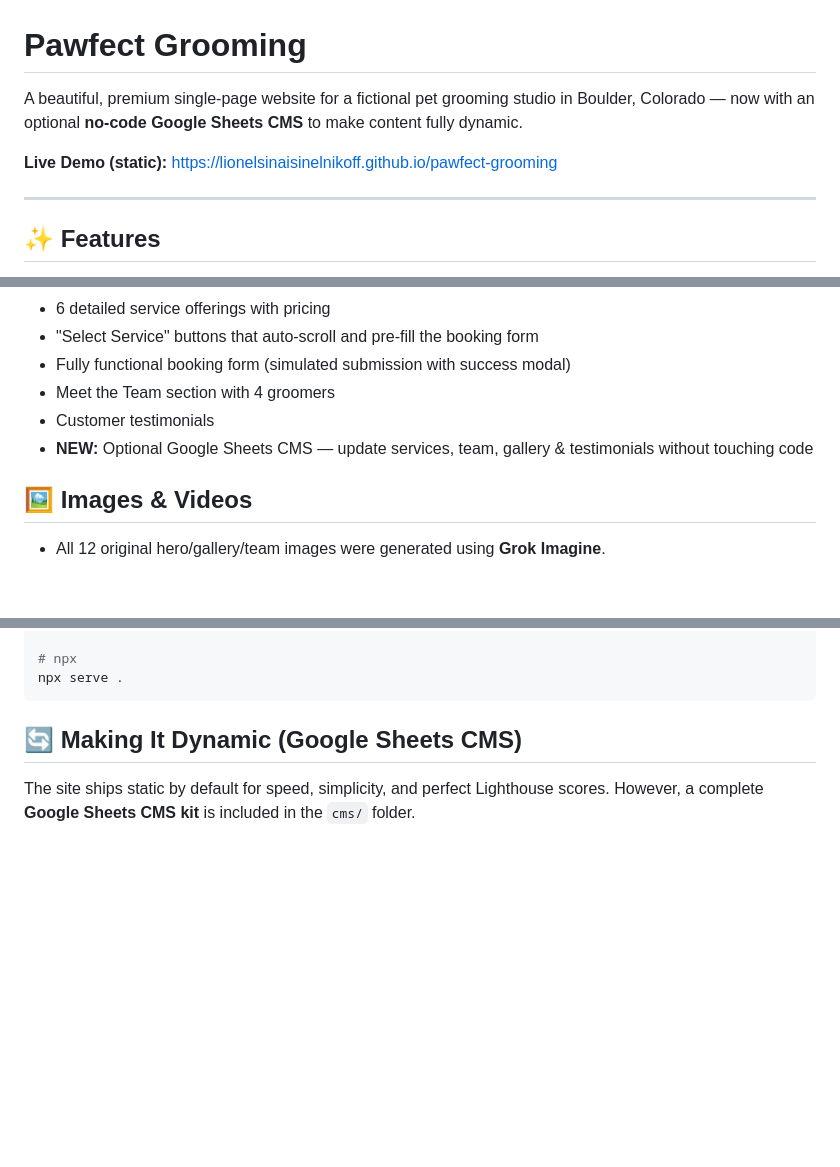
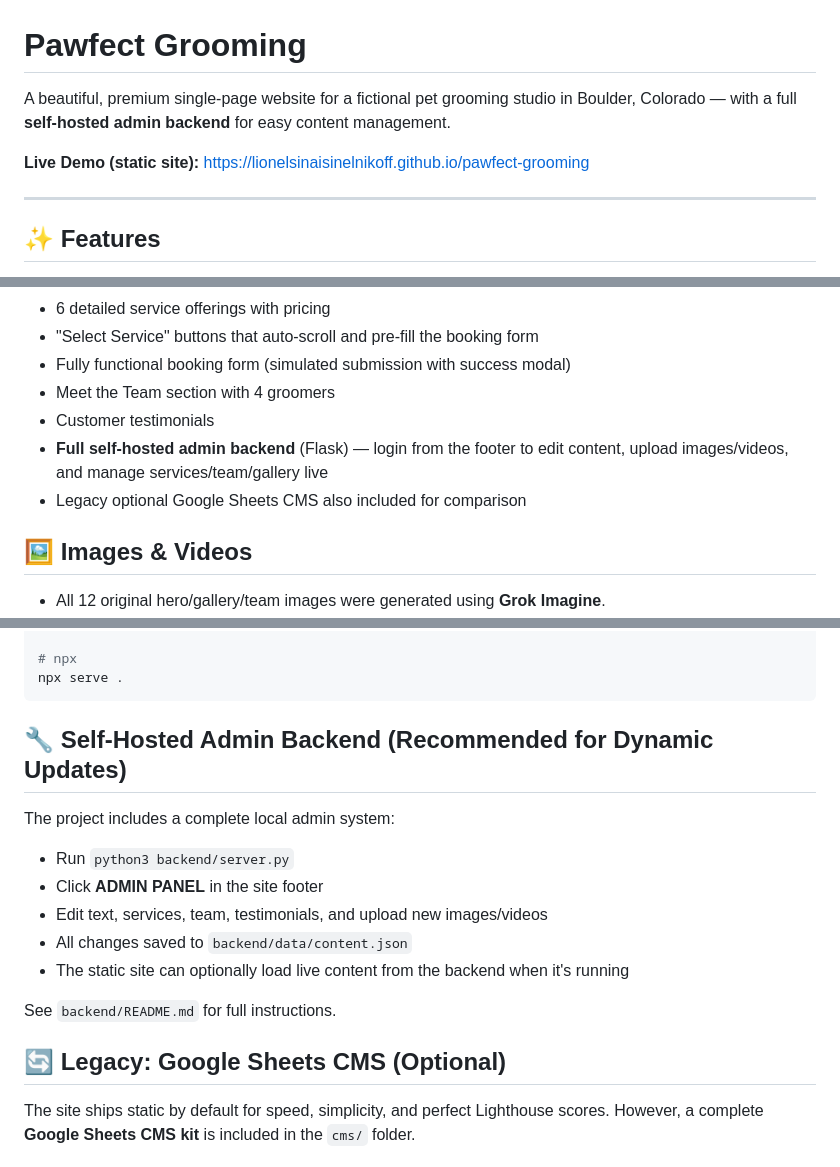
Before and after one commit to lionelsinaisinelnikoff/pawfect-grooming, a Markdown page: README.md, 3 parts joined by grey strips. GitHub-like rendering; blank space fills up the shorter version.

Commit message:
Improve README for publishing: highlight self-hosted Flask backend as primary dynamic feature

````diff
--- a/README.md
+++ b/README.md
@@ -1,8 +1,8 @@
 # Pawfect Grooming
 
-A beautiful, premium single-page website for a fictional pet grooming studio in Boulder, Colorado — now with an optional **no-code Google Sheets CMS** to make content fully dynamic.
+A beautiful, premium single-page website for a fictional pet grooming studio in Boulder, Colorado — with a full **self-hosted admin backend** for easy content management.
 
-**Live Demo (static):** [https://lionelsinaisinelnikoff.github.io/pawfect-grooming](https://lionelsinaisinelnikoff.github.io/pawfect-grooming)
+**Live Demo (static site):** [https://lionelsinaisinelnikoff.github.io/pawfect-grooming](https://lionelsinaisinelnikoff.github.io/pawfect-grooming)
 
 ---
 
@@ -16,7 +16,8 @@ A beautiful, premium single-page website for a fictional pet grooming studio in
 - Fully functional booking form (simulated submission with success modal)
 - Meet the Team section with 4 groomers
 - Customer testimonials
-- **NEW:** Optional Google Sheets CMS — update services, team, gallery & testimonials without touching code
+- **Full self-hosted admin backend** (Flask) — login from the footer to edit content, upload images/videos, and manage services/team/gallery live
+- Legacy optional Google Sheets CMS also included for comparison
 
 ## 🖼️ Images & Videos
 
@@ -71,7 +73,19 @@ python3 -m http.server 8000
 npx serve .
 ```
 
-## 🔄 Making It Dynamic (Google Sheets CMS)
+## 🔧 Self-Hosted Admin Backend (Recommended for Dynamic Updates)
+
+The project includes a complete local admin system:
+
+- Run `python3 backend/server.py`
+- Click **ADMIN PANEL** in the site footer
+- Edit text, services, team, testimonials, and upload new images/videos
+- All changes saved to `backend/data/content.json`
+- The static site can optionally load live content from the backend when it's running
+
+See `backend/README.md` for full instructions.
+
+## 🔄 Legacy: Google Sheets CMS (Optional)
 
 The site ships static by default for speed, simplicity, and perfect Lighthouse scores. However, a complete **Google Sheets CMS kit** is included in the `cms/` folder.
 
````
Also changed, not shown: other parts of README.md (+2 -1 lines).
